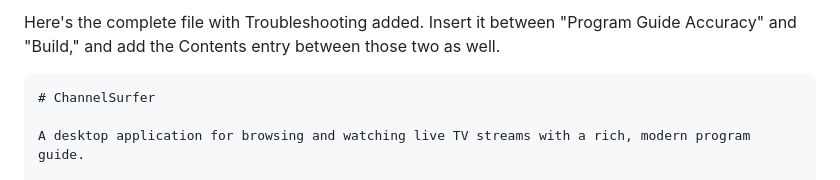
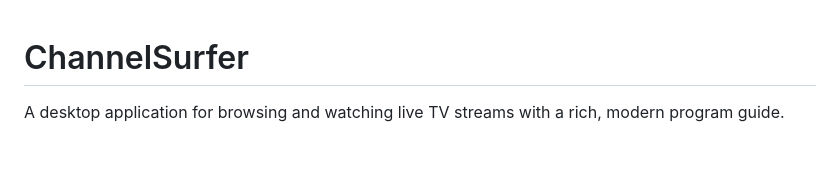
Before and after one commit to channelsurfer-1/ChannelSurfer, a Markdown page: ReadMe.md, the part around the change. Drawn GitHub-style; blank space fills up the shorter version.

Commit message:
Release v1.0.0

````diff
--- a/ReadMe.md
+++ b/ReadMe.md
@@ -1,6 +1,3 @@
-Here's the complete file with Troubleshooting added. Insert it between "Program Guide Accuracy" and "Build," and add the Contents entry between those two as well.
-
-```markdown
 # ChannelSurfer
 
 A desktop application for browsing and watching live TV streams with a rich, modern program guide.
````
